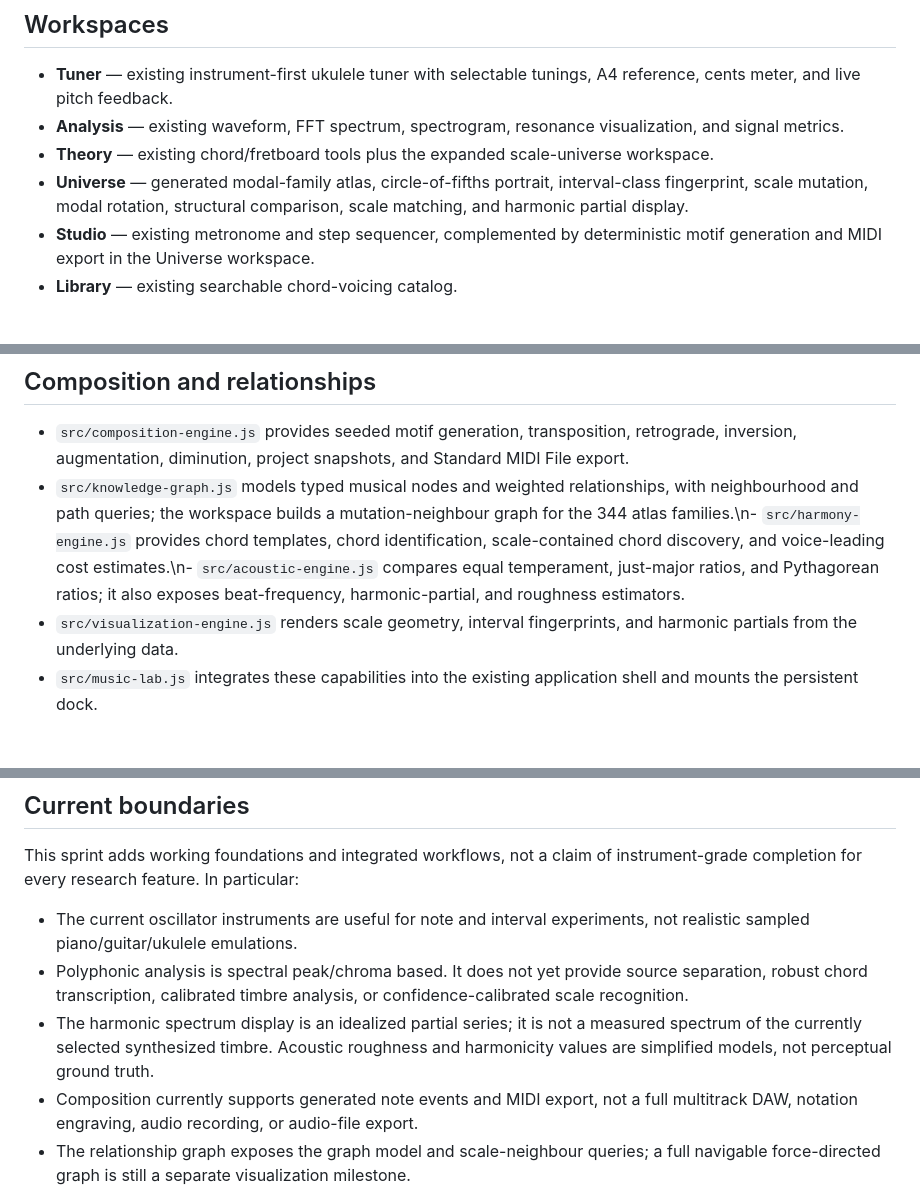
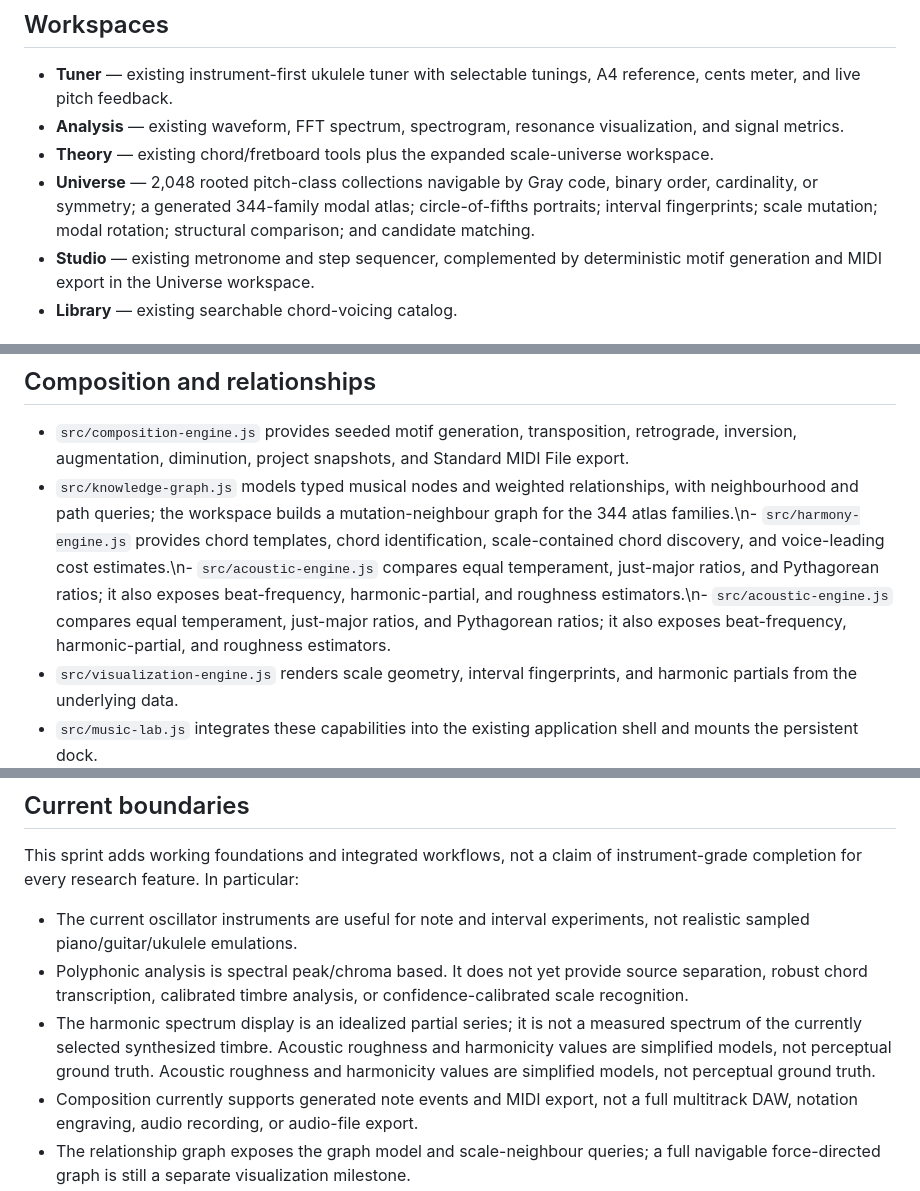
Before and after one commit to gemquota/uku, a Markdown page: README.md, 3 parts joined by grey strips. Rendered like a GitHub page; blank space fills up the shorter version.

Commit message:
docs: describe complete scale-space navigation and acoustic tools

```diff
--- a/README.md
+++ b/README.md
@@ -7,7 +7,7 @@ Uku is a fixed-screen acoustic intelligence workstation. Its primary job remains
 - **Tuner** — existing instrument-first ukulele tuner with selectable tunings, A4 reference, cents meter, and live pitch feedback.
 - **Analysis** — existing waveform, FFT spectrum, spectrogram, resonance visualization, and signal metrics.
 - **Theory** — existing chord/fretboard tools plus the expanded scale-universe workspace.
-- **Universe** — generated modal-family atlas, circle-of-fifths portrait, interval-class fingerprint, scale mutation, modal rotation, structural comparison, scale matching, and harmonic partial display.
+- **Universe** — 2,048 rooted pitch-class collections navigable by Gray code, binary order, cardinality, or symmetry; a generated 344-family modal atlas; circle-of-fifths portraits; interval fingerprints; scale mutation; modal rotation; structural comparison; and candidate matching.
 - **Studio** — existing metronome and step sequencer, complemented by deterministic motif generation and MIDI export in the Universe workspace.
 - **Library** — existing searchable chord-voicing catalog.
 
@@ -38,7 +38,7 @@ The periodic atlas contains **344 families** under the implemented convention: n
 ## Composition and relationships
 
 - `src/composition-engine.js` provides seeded motif generation, transposition, retrograde, inversion, augmentation, diminution, project snapshots, and Standard MIDI File export.
-- `src/knowledge-graph.js` models typed musical nodes and weighted relationships, with neighbourhood and path queries; the workspace builds a mutation-neighbour graph for the 344 atlas families.\n- `src/harmony-engine.js` provides chord templates, chord identification, scale-contained chord discovery, and voice-leading cost estimates.\n- `src/acoustic-engine.js` compares equal temperament, just-major ratios, and Pythagorean ratios; it also exposes beat-frequency, harmonic-partial, and roughness estimators.
+- `src/knowledge-graph.js` models typed musical nodes and weighted relationships, with neighbourhood and path queries; the workspace builds a mutation-neighbour graph for the 344 atlas families.\n- `src/harmony-engine.js` provides chord templates, chord identification, scale-contained chord discovery, and voice-leading cost estimates.\n- `src/acoustic-engine.js` compares equal temperament, just-major ratios, and Pythagorean ratios; it also exposes beat-frequency, harmonic-partial, and roughness estimators.\n- `src/acoustic-engine.js` compares equal temperament, just-major ratios, and Pythagorean ratios; it also exposes beat-frequency, harmonic-partial, and roughness estimators.
 - `src/visualization-engine.js` renders scale geometry, interval fingerprints, and harmonic partials from the underlying data.
 - `src/music-lab.js` integrates these capabilities into the existing application shell and mounts the persistent dock.
 
@@ -78,7 +78,7 @@ This sprint adds working foundations and integrated workflows, not a claim of in
 
 - The current oscillator instruments are useful for note and interval experiments, not realistic sampled piano/guitar/ukulele emulations.
 - Polyphonic analysis is spectral peak/chroma based. It does not yet provide source separation, robust chord transcription, calibrated timbre analysis, or confidence-calibrated scale recognition.
-- The harmonic spectrum display is an idealized partial series; it is not a measured spectrum of the currently selected synthesized timbre. Acoustic roughness and harmonicity values are simplified models, not perceptual ground truth.
+- The harmonic spectrum display is an idealized partial series; it is not a measured spectrum of the currently selected synthesized timbre. Acoustic roughness and harmonicity values are simplified models, not perceptual ground truth. Acoustic roughness and harmonicity values are simplified models, not perceptual ground truth.
 - Composition currently supports generated note events and MIDI export, not a full multitrack DAW, notation engraving, audio recording, or audio-file export.
 - The relationship graph exposes the graph model and scale-neighbour queries; a full navigable force-directed graph is still a separate visualization milestone.
 - The atlas is generated from canonical pitch-class data; scale names and culturally situated emotional associations are not inferred as objective facts.
```
